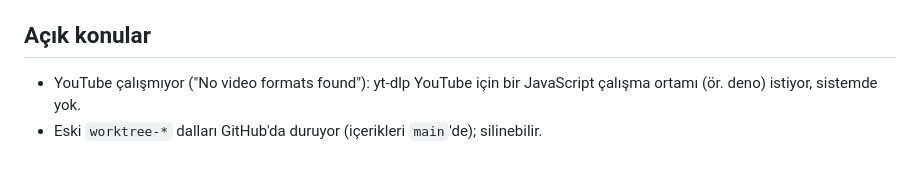
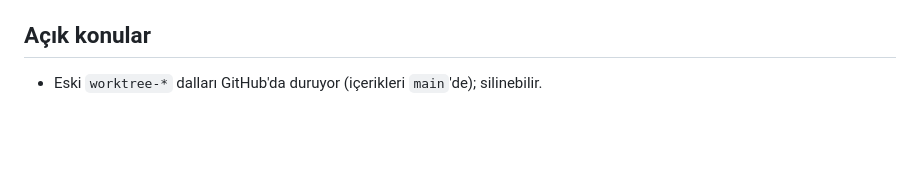
Before and after one commit to tamerardall/video-downloader, a Markdown page: memory.md, the part around the change. GitHub-like rendering; blank space fills up the shorter version.

Commit message:
memory.md: YouTube açık sorun notu kaldırıldı (kullanıcı tarafında çalışıyor)
Co-Authored-By: Claude Opus 5.5 <noreply@anthropic.com>
Claude-Session: https://claude.ai/code/session_0133nWHx4z9Q7cfHua9hyFLw

```diff
--- a/memory.md
+++ b/memory.md
@@ -34,5 +34,4 @@ cd ~/Projeler/video-downloader && COOKIES_FROM_BROWSER="brave:$HOME/.var/app/com
 
 ## Açık konular
 
-- YouTube çalışmıyor ("No video formats found"): yt-dlp YouTube için bir JavaScript çalışma ortamı (ör. deno) istiyor, sistemde yok.
 - Eski `worktree-*` dalları GitHub'da duruyor (içerikleri `main`'de); silinebilir.
```
